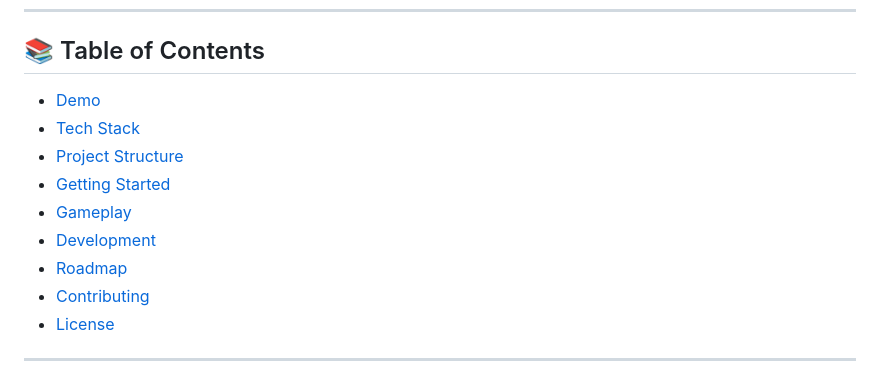
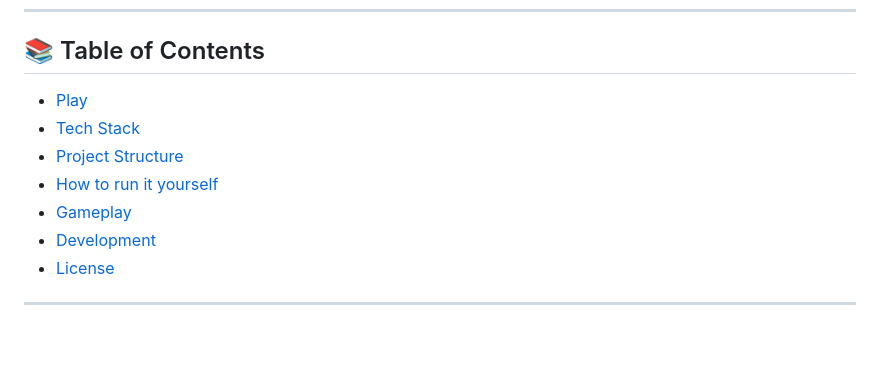
Before and after one commit to HarryWarriner/UNO, a Markdown page: README.md, the part around the change. Rendered like a GitHub page; blank space fills up the shorter version.

Commit message:
fixed contents

```diff
--- a/README.md
+++ b/README.md
@@ -41,14 +41,12 @@ This project is a **browser-based UNO-style card game** built for my computing m
 
 ## 📚 Table of Contents
 
-- [Demo](#-demo)
+- [Play](#-play)
 - [Tech Stack](#-tech-stack)
 - [Project Structure](#-project-structure)
-- [Getting Started](#-getting-started)
+- [How to run it yourself](#-how-to-run-it-yourself)
 - [Gameplay](#-gameplay)
 - [Development](#-development)
-- [Roadmap](#-roadmap)
-- [Contributing](#-contributing)
 - [License](#-license)
 
 ---
```
